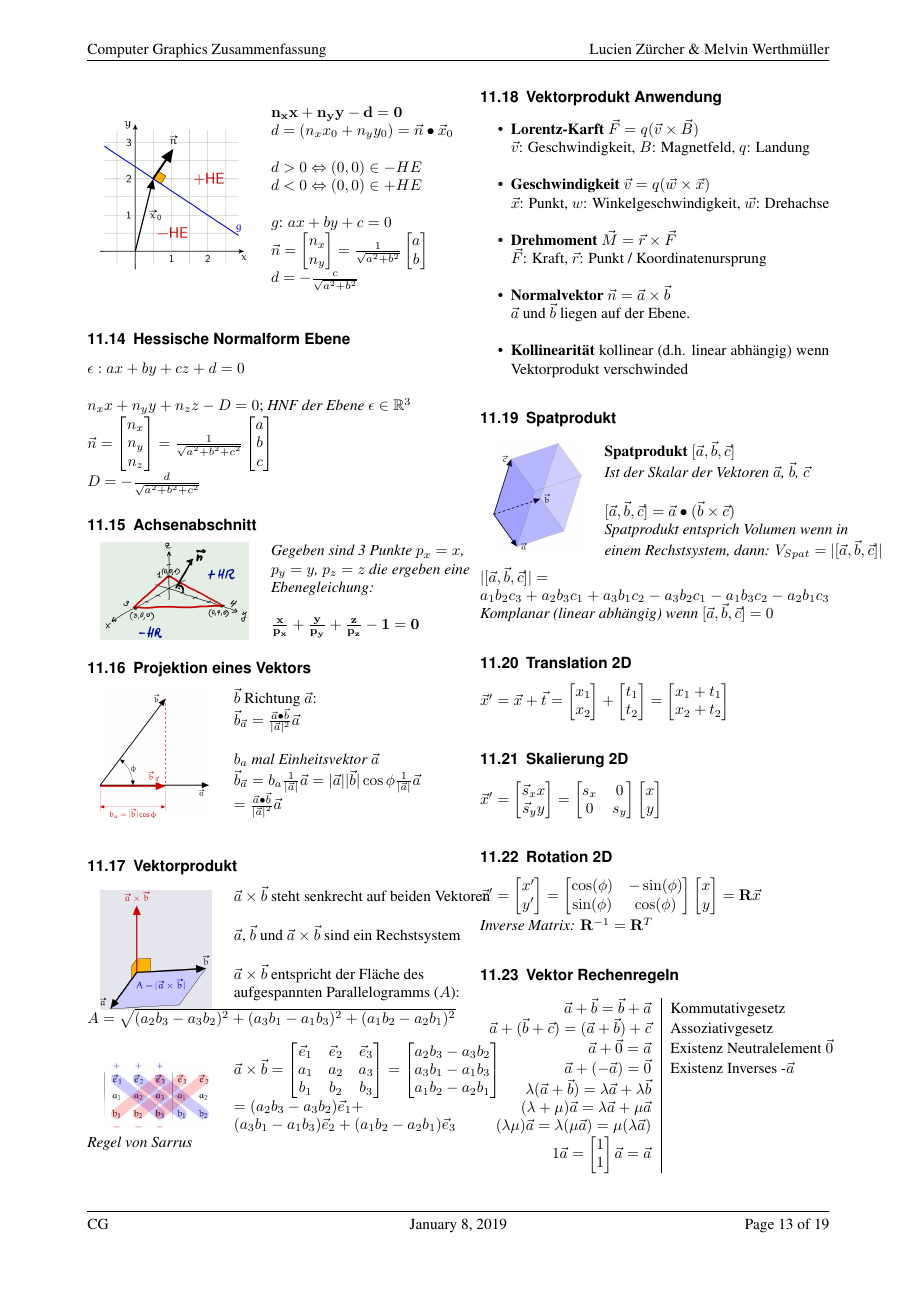
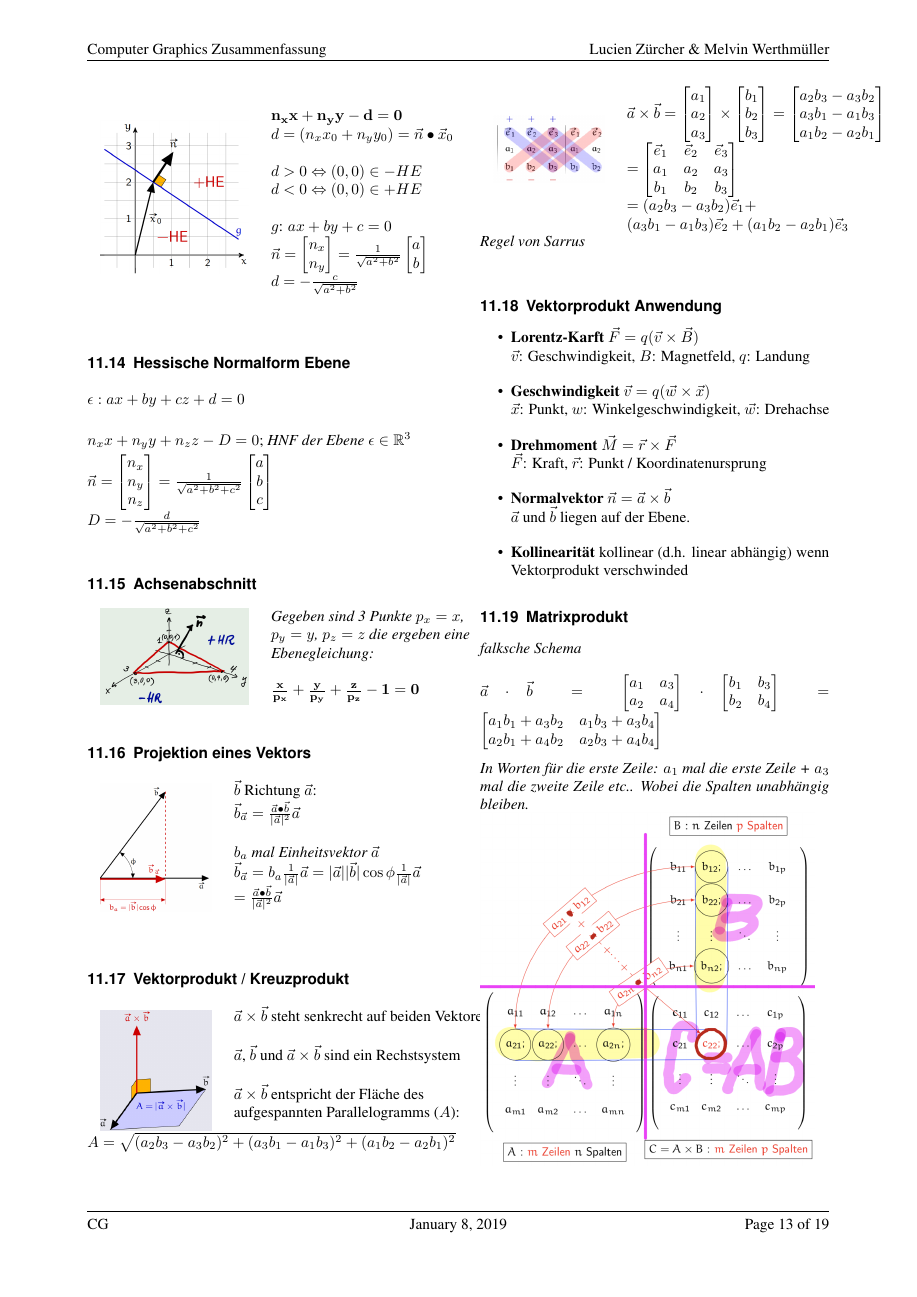
Before and after one commit to BigSisl/hslu-cg, a LaTeX document (summary/cg.tex, which reads summary/sw/03-a-projective-geometry-I.tex): page 13 of 19. Compiled offline with pdfLaTeX.

Commit message:
Matrixenmultiplikation & Ergänzung Kreuzprodukt

```diff
--- a/summary/sw/03-a-projective-geometry-I.tex
+++ b/summary/sw/03-a-projective-geometry-I.tex
@@ -242,7 +243,7 @@ $D = - \frac{d}{\sqrt{a^2 + b^2 + c^2}}$
     & \\
 \end{tabular}
 
-\subsection{Vektorprodukt}
+\subsection{Vektorprodukt / Kreuzprodukt}
 
 \begin{tabular}{cl}
     \multirow{7}{*}{
@@ -259,17 +260,26 @@ $D = - \frac{d}{\sqrt{a^2 + b^2 + c^2}}$
 $A = \sqrt{(a_2 b_3 - a_3 b_2)^2 + (a_3 b_1 - a_1 b_3)^2 + (a_1 b_2 - a_2 b_1)^2}$ \\
 
 \begin{tabular}{cl}
-    \multirow{4}{*}{
+    \multirow{5}{*}{
         \includegraphics[width=0.15\textwidth]{assets/vectorproduct-build.png}
     }
     & $\vec{a} \times \vec{b} = \begin{bmatrix}
+    		a_1 \\
+    		a_2 \\
+    		a_3 \\
+    	\end{bmatrix} \times \begin{bmatrix}
+    		b_1 \\
+    		b_2 \\
+    		b_3 \\
+    	\end{bmatrix} = \begin{bmatrix}
+    		a_2 b_3 - a_3 b_2 \\
+    		a_3 b_1 - a_1 b_3 \\
+    		a_1 b_2 - a_2 b_1 \\
+    	\end{bmatrix}$ \\
+    	& $= \begin{bmatrix}
             \vec{e}_1 & \vec{e}_2 & \vec{e}_3 \\
             a_1 & a_2 & a_3 \\
             b_1 & b_2 & b_3 \\
-        \end{bmatrix} = \begin{bmatrix}
-            a_2 b_3 - a_3 b_2 \\
-            a_3 b_1 - a_1 b_3 \\
-            a_1 b_2 - a_2 b_1 \\
         \end{bmatrix}$ \\
     & $= (a_2 b_3 - a_3 b_2) \vec{e}_1 +$ \\
     & $(a_3 b_1 - a_1 b_3) \vec{e}_2 + (a_1 b_2 - a_2 b_1) \vec{e}_3 $ \\
@@ -289,6 +299,26 @@ $A = \sqrt{(a_2 b_3 - a_3 b_2)^2 + (a_3 b_1 - a_1 b_3)^2 + (a_1 b_2 - a_2 b_1)^2
           $\vec{a}$ und $\vec{b}$ liegen auf der Ebene.
     \item \textbf{Kollinearität} kollinear (d.h. linear abhängig) wenn Vektorprodukt verschwinded
 \end{itemize}
+
+\subsection{Matrixprodukt}
+
+\textit{falksche Schema} \\
+
+$\vec{a} \cdot \vec{b} = \begin{bmatrix}
+a_1 & a_3\\
+a_2 & a_4\\
+\end{bmatrix} \cdot \begin{bmatrix}
+b_1 & b_3 \\
+b_2 & b_4 \\
+\end{bmatrix} = \begin{bmatrix}
+a_1 b_1 + a_3 b_2 & a_1 b_3 + a_3 b_4\\
+a_2 b_1 + a_4 b_2 & a_2 b_3 + a_4 b_4\\
+
+\end{bmatrix}$ \\
+
+\textit{In Worten für die erste Zeile: $a_1$ mal die erste Zeile + $a_3$ mal die zweite Zeile etc.. Wobei die Spalten unabhängig bleiben.}
+
+\includegraphics[width=0.45\textwidth]{assets/FalkschesSchema.png}
 
 \subsection{Spatprodukt}
 
```
Also changed, not shown: summary/sw/09-a-curves.tex (+1 -1 lines), summary/assets/FalkschesSchema.png (added), summary/sw/03-a-projective-geometry-I.tex (3 more changed lines).
